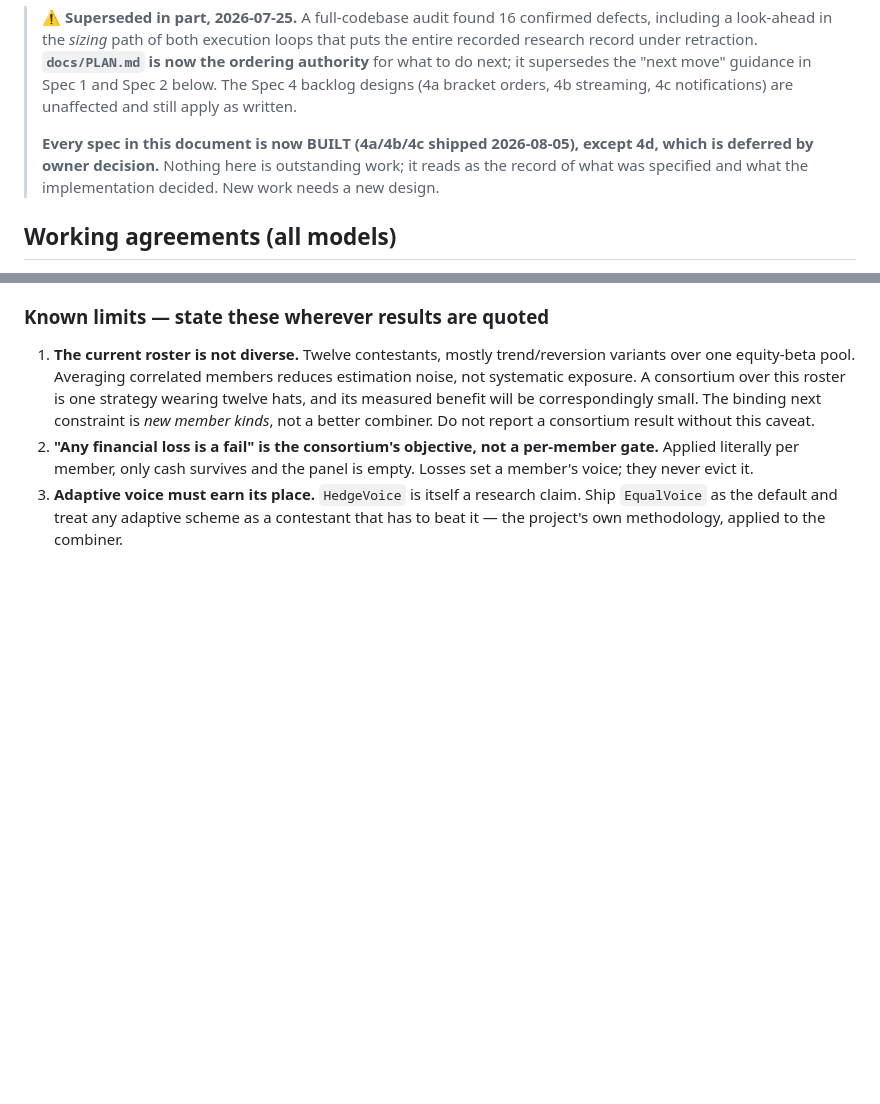
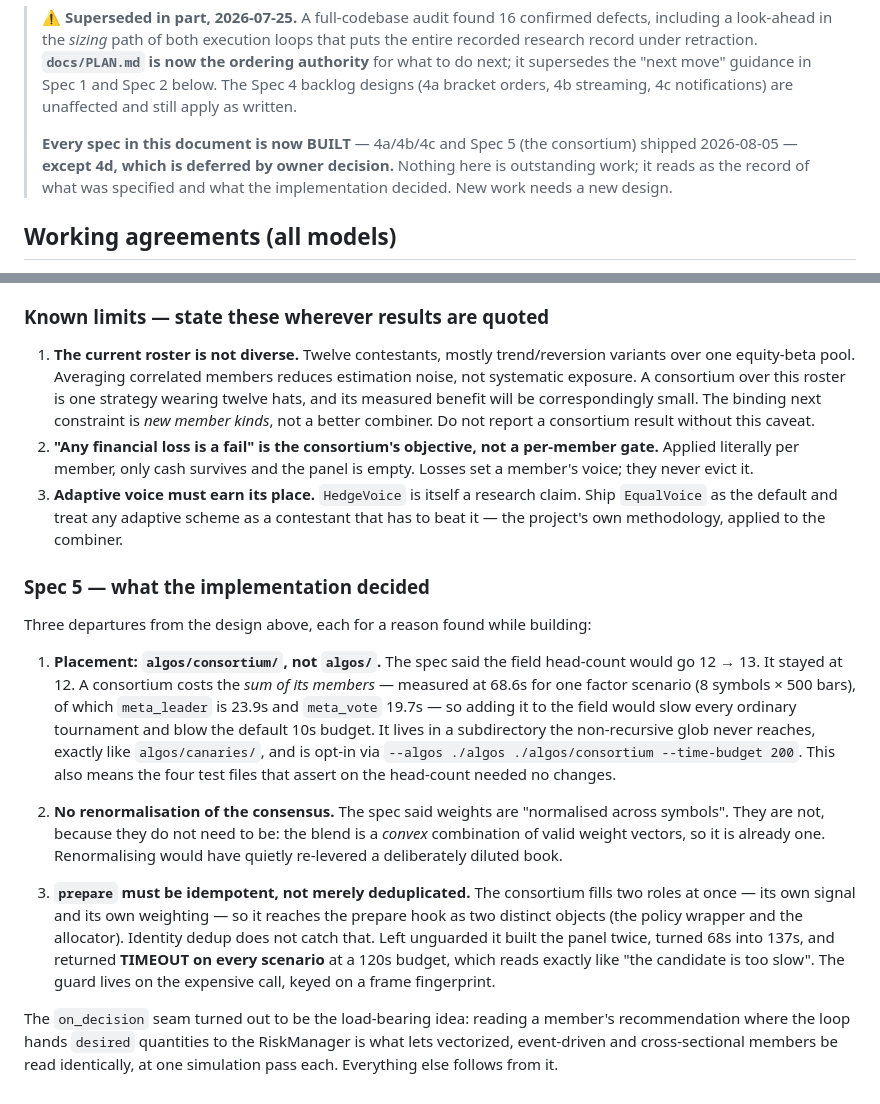
Before and after one commit to erancihan/tradebot, a Markdown page: docs/DESIGN-HANDOFF.md, 2 parts joined by grey strips. Rendered like a GitHub page; blank space fills up the shorter version.

```diff
--- a/docs/DESIGN-HANDOFF.md
+++ b/docs/DESIGN-HANDOFF.md
@@ -14,10 +14,11 @@ enough to implement without re-deriving decisions.
 > (4a bracket orders, 4b streaming, 4c notifications) are unaffected and still
 > apply as written.
 >
-> **Every spec in this document is now BUILT (4a/4b/4c shipped 2026-08-05),
-> except 4d, which is deferred by owner decision.** Nothing here is
-> outstanding work; it reads as the record of what was specified and what the
-> implementation decided. New work needs a new design.
+> **Every spec in this document is now BUILT** — 4a/4b/4c and Spec 5 (the
+> consortium) shipped 2026-08-05 — **except 4d, which is deferred by owner
+> decision.** Nothing here is outstanding work; it reads as the record of what
+> was specified and what the implementation decided. New work needs a new
+> design.
 
 ## Working agreements (all models)
 
@@ -347,3 +348,36 @@ earns it no exemption — that is the whole point of building it this way.
    claim. Ship `EqualVoice` as the default and treat any adaptive scheme as a
    contestant that has to beat it — the project's own methodology, applied to
    the combiner.
+
+
+### Spec 5 — what the implementation decided
+
+Three departures from the design above, each for a reason found while building:
+
+1. **Placement: `algos/consortium/`, not `algos/`.** The spec said the field
+   head-count would go 12 → 13. It stayed at 12. A consortium costs the *sum of
+   its members* — measured at 68.6s for one factor scenario (8 symbols × 500
+   bars), of which `meta_leader` is 23.9s and `meta_vote` 19.7s — so adding it
+   to the field would slow every ordinary tournament and blow the default 10s
+   budget. It lives in a subdirectory the non-recursive glob never reaches,
+   exactly like `algos/canaries/`, and is opt-in via
+   `--algos ./algos ./algos/consortium --time-budget 200`. This also means the
+   four test files that assert on the head-count needed no changes.
+
+2. **No renormalisation of the consensus.** The spec said weights are
+   "normalised across symbols". They are not, because they do not need to be:
+   the blend is a *convex* combination of valid weight vectors, so it is already
+   one. Renormalising would have quietly re-levered a deliberately diluted book.
+
+3. **`prepare` must be idempotent, not merely deduplicated.** The consortium
+   fills two roles at once — its own signal and its own weighting — so it
+   reaches the prepare hook as two distinct objects (the policy wrapper and the
+   allocator). Identity dedup does not catch that. Left unguarded it built the
+   panel twice, turned 68s into 137s, and returned **TIMEOUT on every scenario**
+   at a 120s budget, which reads exactly like "the candidate is too slow". The
+   guard lives on the expensive call, keyed on a frame fingerprint.
+
+The `on_decision` seam turned out to be the load-bearing idea: reading a
+member's recommendation where the loop hands `desired` quantities to the
+RiskManager is what lets vectorized, event-driven and cross-sectional members be
+read identically, at one simulation pass each. Everything else follows from it.
```
Also changed, not shown: CLAUDE.md (+43 -0 lines), README.md (+9 -0 lines).
